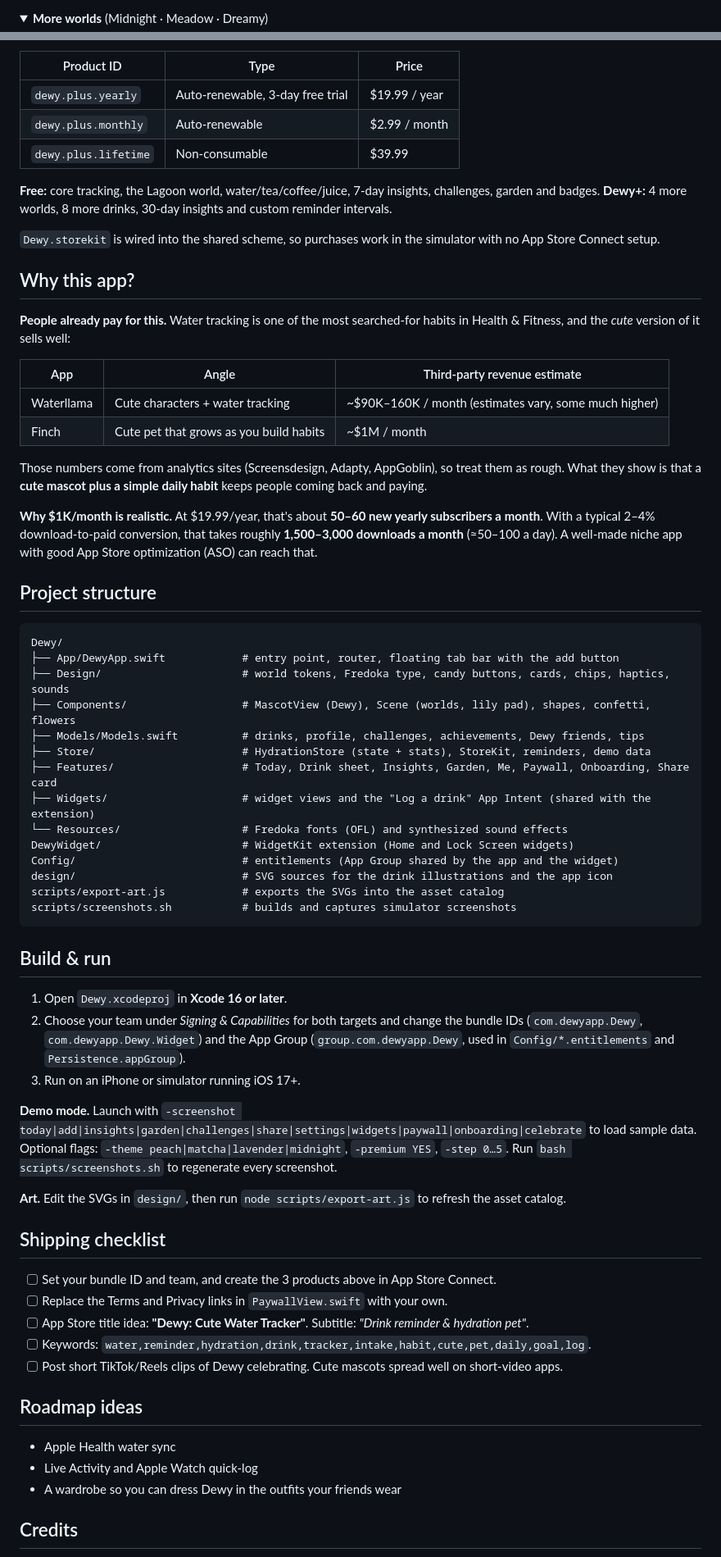
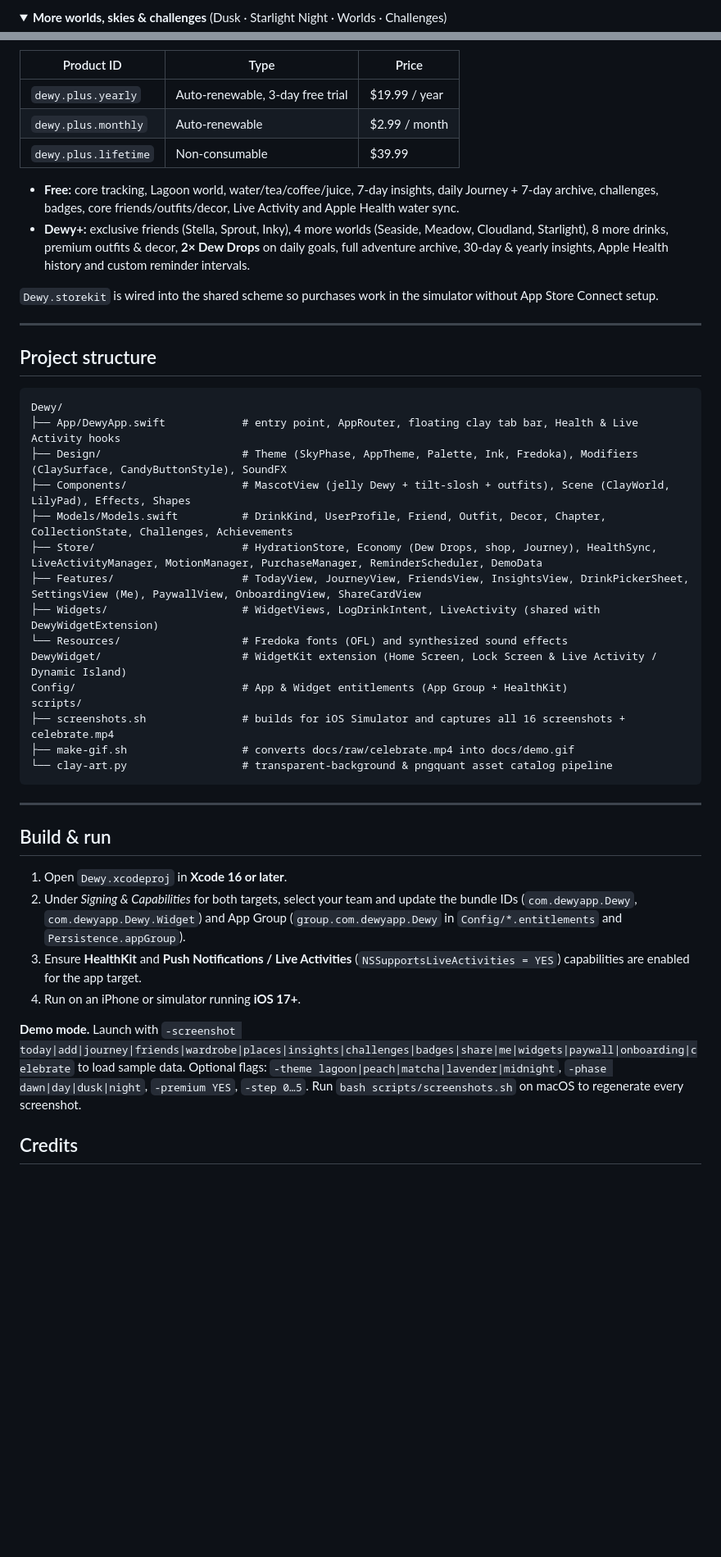
Before and after one commit to baabi-boo/IOS-APP1, a Markdown page: README.md, 2 parts joined by grey strips. Shown at 82% size. GitHub-like rendering; folded sections open; blank space fills up the shorter version.

Commit message:
Update README with new clay screenshots, demo GIF, visual language and features

````diff
--- a/README.md
+++ b/README.md
@@ -41,5 +41,5 @@ SwiftUI · iOS 17+ · Swift Charts · StoreKit 2 · no third-party dependencies
 </p>
 
 <details>
-<summary><b>More worlds</b> (Midnight · Meadow · Dreamy)</summary>
+<summary><b>More worlds, skies &amp; challenges</b> (Dusk · Starlight Night · Worlds · Challenges)</summary>
 <p align="center">
@@ -100,66 +99,43 @@ StoreKit 2, implemented in `PurchaseManager.swift`:
 | `dewy.plus.monthly` | Auto-renewable | $2.99 / month |
 | `dewy.plus.lifetime` | Non-consumable | $39.99 |
 
-**Free:** core tracking, the Lagoon world, water/tea/coffee/juice, 7-day insights, challenges, garden and badges.
-**Dewy+:** 4 more worlds, 8 more drinks, 30-day insights and custom reminder intervals.
+- **Free:** core tracking, Lagoon world, water/tea/coffee/juice, 7-day insights, daily Journey + 7-day archive, challenges, badges, core friends/outfits/decor, Live Activity and Apple Health water sync.
+- **Dewy+:** exclusive friends (Stella, Sprout, Inky), 4 more worlds (Seaside, Meadow, Cloudland, Starlight), 8 more drinks, premium outfits & decor, **2× Dew Drops** on daily goals, full adventure archive, 30-day & yearly insights, Apple Health history and custom reminder intervals.
 
-`Dewy.storekit` is wired into the shared scheme, so purchases work in the simulator with no App Store Connect setup.
+`Dewy.storekit` is wired into the shared scheme so purchases work in the simulator without App Store Connect setup.
 
-## Why this app?
-
-**People already pay for this.** Water tracking is one of the most searched-for habits in Health & Fitness, and the *cute* version of it sells well:
-
-| App | Angle | Third-party revenue estimate |
-| --- | --- | --- |
-| Waterllama | Cute characters + water tracking | ~$90K–160K / month (estimates vary, some much higher) |
-| Finch | Cute pet that grows as you build habits | ~$1M / month |
-
-Those numbers come from analytics sites (Screensdesign, Adapty, AppGoblin), so treat them as rough. What they show is that a **cute mascot plus a simple daily habit** keeps people coming back and paying.
-
-**Why $1K/month is realistic.** At $19.99/year, that's about **50–60 new yearly subscribers a month**. With a typical 2–4% download-to-paid conversion, that takes roughly **1,500–3,000 downloads a month** (≈50–100 a day). A well-made niche app with good App Store optimization (ASO) can reach that.
+---
 
 ## Project structure
 
 ```
 Dewy/
-├── App/DewyApp.swift            # entry point, router, floating tab bar with the add button
-├── Design/                      # world tokens, Fredoka type, candy buttons, cards, chips, haptics, sounds
-├── Components/                  # MascotView (Dewy), Scene (worlds, lily pad), shapes, confetti, flowers
-├── Models/Models.swift          # drinks, profile, challenges, achievements, Dewy friends, tips
-├── Store/                       # HydrationStore (state + stats), StoreKit, reminders, demo data
-├── Features/                    # Today, Drink sheet, Insights, Garden, Me, Paywall, Onboarding, Share card
-├── Widgets/                     # widget views and the "Log a drink" App Intent (shared with the extension)
+├── App/DewyApp.swift            # entry point, AppRouter, floating clay tab bar, Health & Live Activity hooks
+├── Design/                      # Theme (SkyPhase, AppTheme, Palette, Ink, Fredoka), Modifiers (ClaySurface, CandyButtonStyle), SoundFX
+├── Components/                  # MascotView (jelly Dewy + tilt-slosh + outfits), Scene (ClayWorld, LilyPad), Effects, Shapes
+├── Models/Models.swift          # DrinkKind, UserProfile, Friend, Outfit, Decor, Chapter, CollectionState, Challenges, Achievements
+├── Store/                       # HydrationStore, Economy (Dew Drops, shop, Journey), HealthSync, LiveActivityManager, MotionManager, PurchaseManager, ReminderScheduler, DemoData
+├── Features/                    # TodayView, JourneyView, FriendsView, InsightsView, DrinkPickerSheet, SettingsView (Me), PaywallView, OnboardingView, ShareCardView
+├── Widgets/                     # WidgetViews, LogDrinkIntent, LiveActivity (shared with DewyWidgetExtension)
 └── Resources/                   # Fredoka fonts (OFL) and synthesized sound effects
-DewyWidget/                      # WidgetKit extension (Home and Lock Screen widgets)
-Config/                          # entitlements (App Group shared by the app and the widget)
-design/                          # SVG sources for the drink illustrations and the app icon
-scripts/export-art.js            # exports the SVGs into the asset catalog
-scripts/screenshots.sh           # builds and captures simulator screenshots
+DewyWidget/                      # WidgetKit extension (Home Screen, Lock Screen & Live Activity / Dynamic Island)
+Config/                          # App & Widget entitlements (App Group + HealthKit)
+scripts/
+├── screenshots.sh               # builds for iOS Simulator and captures all 16 screenshots + celebrate.mp4
+├── make-gif.sh                  # converts docs/raw/celebrate.mp4 into docs/demo.gif
+└── clay-art.py                  # transparent-background & pngquant asset catalog pipeline
 ```
+
+---
 
 ## Build & run
 
 1. Open `Dewy.xcodeproj` in **Xcode 16 or later**.
-2. Choose your team under *Signing & Capabilities* for both targets and change the bundle IDs (`com.dewyapp.Dewy`, `com.dewyapp.Dewy.Widget`) and the App Group (`group.com.dewyapp.Dewy`, used in `Config/*.entitlements` and `Persistence.appGroup`).
-3. Run on an iPhone or simulator running iOS 17+.
+2. Under *Signing & Capabilities* for both targets, select your team and update the bundle IDs (`com.dewyapp.Dewy`, `com.dewyapp.Dewy.Widget`) and App Group (`group.com.dewyapp.Dewy` in `Config/*.entitlements` and `Persistence.appGroup`).
+3. Ensure **HealthKit** and **Push Notifications / Live Activities** (`NSSupportsLiveActivities = YES`) capabilities are enabled for the app target.
+4. Run on an iPhone or simulator running **iOS 17+**.
 
-**Demo mode.** Launch with `-screenshot today|add|insights|garden|challenges|share|settings|widgets|paywall|onboarding|celebrate` to load sample data. Optional flags: `-theme peach|matcha|lavender|midnight`, `-premium YES`, `-step 0…5`. Run `bash scripts/screenshots.sh` to regenerate every screenshot.
-
-**Art.** Edit the SVGs in `design/`, then run `node scripts/export-art.js` to refresh the asset catalog.
-
-## Shipping checklist
-
-- [ ] Set your bundle ID and team, and create the 3 products above in App Store Connect.
-- [ ] Replace the Terms and Privacy links in `PaywallView.swift` with your own.
-- [ ] App Store title idea: **"Dewy: Cute Water Tracker"**. Subtitle: *"Drink reminder & hydration pet"*.
-- [ ] Keywords: `water,reminder,hydration,drink,tracker,intake,habit,cute,pet,daily,goal,log`.
-- [ ] Post short TikTok/Reels clips of Dewy celebrating. Cute mascots spread well on short-video apps.
-
-## Roadmap ideas
-
-- Apple Health water sync
-- Live Activity and Apple Watch quick-log
-- A wardrobe so you can dress Dewy in the outfits your friends wear
+**Demo mode.** Launch with `-screenshot today|add|journey|friends|wardrobe|places|insights|challenges|badges|share|me|widgets|paywall|onboarding|celebrate` to load sample data. Optional flags: `-theme lagoon|peach|matcha|lavender|midnight`, `-phase dawn|day|dusk|night`, `-premium YES`, `-step 0…5`. Run `bash scripts/screenshots.sh` on macOS to regenerate every screenshot.
 
 ## Credits
 
````
Also changed, not shown: other parts of README.md (+50 -51 lines), docs/demo.gif, 1 other file.
